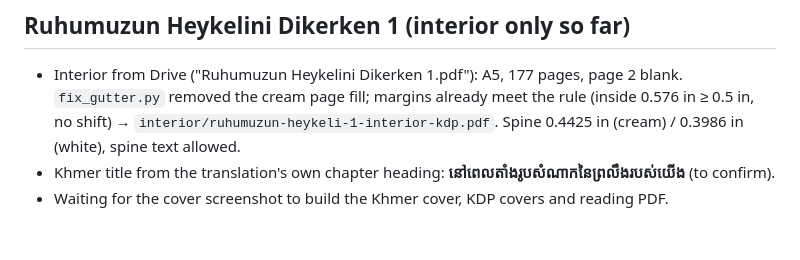
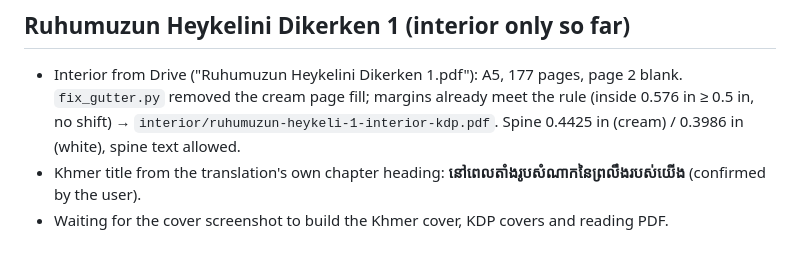
Before and after one commit to noryel9963-source/nory-dev, a Markdown page: covers/README.md, the part around the change. GitHub-like rendering.

Commit message:
Ruhumuzun Heykelini Dikerken 1: Khmer title confirmed
Co-Authored-By: Claude Opus 5.5 <noreply@anthropic.com>
Claude-Session: https://claude.ai/code/session_01HzzWWnp1YQyDSmbqFiedxq

```diff
--- a/covers/README.md
+++ b/covers/README.md
@@ -270,5 +270,5 @@ series' Khmer translation uses), dark teal Freehand script with a soft shadow li
 - Interior from Drive ("Ruhumuzun Heykelini Dikerken 1.pdf"): A5, 177 pages, page 2 blank. `fix_gutter.py` removed the
   cream page fill; margins already meet the rule (inside 0.576 in ≥ 0.5 in, no shift) →
   `interior/ruhumuzun-heykeli-1-interior-kdp.pdf`. Spine 0.4425 in (cream) / 0.3986 in (white), spine text allowed.
-- Khmer title from the translation's own chapter heading: **នៅពេលតាំងរូបសំណាកនៃព្រលឹងរបស់យើង** (to confirm).
+- Khmer title from the translation's own chapter heading: **នៅពេលតាំងរូបសំណាកនៃព្រលឹងរបស់យើង** (confirmed by the user).
 - Waiting for the cover screenshot to build the Khmer cover, KDP covers and reading PDF.
```
Also changed, not shown: CLAUDE.md (+2 -1 lines).
